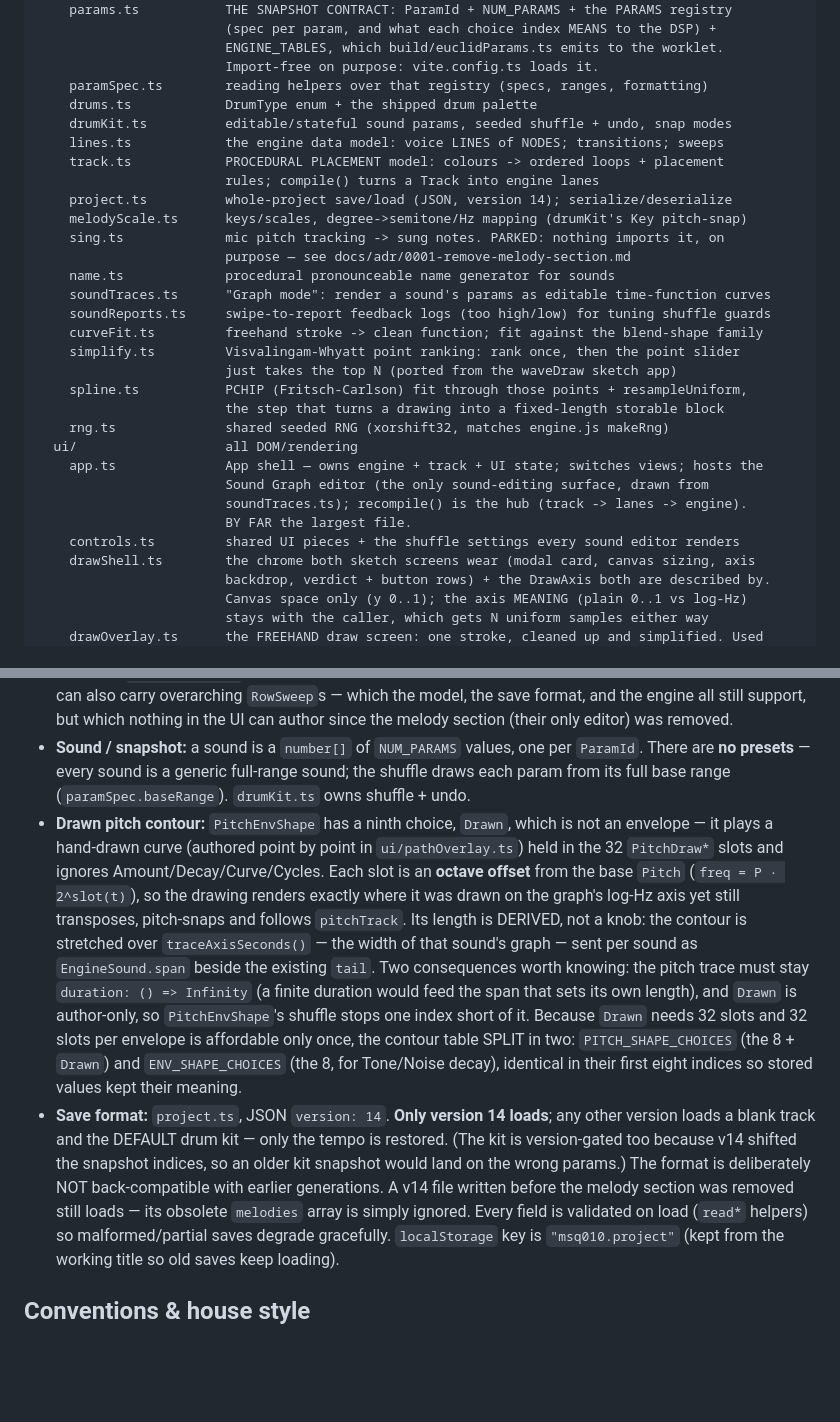
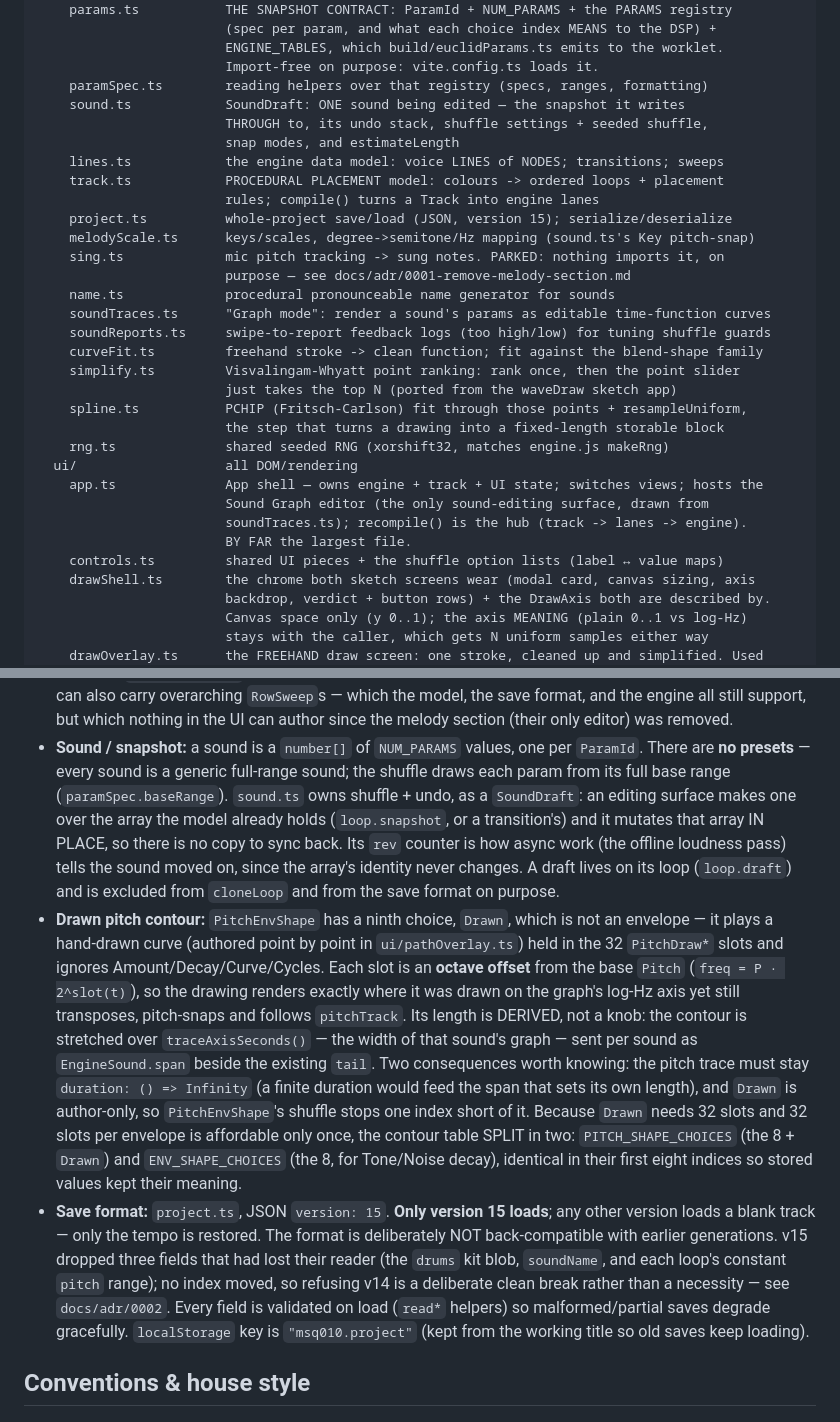
Before and after one commit to reservetempo/Euclid, a Markdown page: CLAUDE.md, 2 parts joined by grey strips. Rendered like a GitHub page; blank space fills up the shorter version.

```diff
--- a/CLAUDE.md
+++ b/CLAUDE.md
@@ -105,13 +105,14 @@ src/
                         ENGINE_TABLES, which build/euclidParams.ts emits to the worklet.
                         Import-free on purpose: vite.config.ts loads it.
     paramSpec.ts        reading helpers over that registry (specs, ranges, formatting)
-    drums.ts            DrumType enum + the shipped drum palette
-    drumKit.ts          editable/stateful sound params, seeded shuffle + undo, snap modes
+    sound.ts            SoundDraft: ONE sound being edited — the snapshot it writes
+                        THROUGH to, its undo stack, shuffle settings + seeded shuffle,
+                        snap modes, and estimateLength
     lines.ts            the engine data model: voice LINES of NODES; transitions; sweeps
     track.ts            PROCEDURAL PLACEMENT model: colours -> ordered loops + placement
                         rules; compile() turns a Track into engine lanes
-    project.ts          whole-project save/load (JSON, version 14); serialize/deserialize
-    melodyScale.ts      keys/scales, degree->semitone/Hz mapping (drumKit's Key pitch-snap)
+    project.ts          whole-project save/load (JSON, version 15); serialize/deserialize
+    melodyScale.ts      keys/scales, degree->semitone/Hz mapping (sound.ts's Key pitch-snap)
     sing.ts             mic pitch tracking -> sung notes. PARKED: nothing imports it, on
                         purpose — see docs/adr/0001-remove-melody-section.md
     name.ts             procedural pronounceable name generator for sounds
@@ -128,7 +129,7 @@ src/
                         Sound Graph editor (the only sound-editing surface, drawn from
                         soundTraces.ts); recompile() is the hub (track -> lanes -> engine).
                         BY FAR the largest file.
-    controls.ts         shared UI pieces + the shuffle settings every sound editor renders
+    controls.ts         shared UI pieces + the shuffle option lists (label ↔ value maps)
     drawShell.ts        the chrome both sketch screens wear (modal card, canvas sizing, axis
                         backdrop, verdict + button rows) + the DrawAxis both are described by.
                         Canvas space only (y 0..1); the axis MEANING (plain 0..1 vs log-Hz)
@@ -171,7 +172,12 @@ src/
   the UI can author since the melody section (their only editor) was removed.
 - **Sound / snapshot:** a sound is a `number[]` of `NUM_PARAMS` values, one per `ParamId`.
   There are **no presets** — every sound is a generic full-range sound; the shuffle draws each
-  param from its full base range (`paramSpec.baseRange`). `drumKit.ts` owns shuffle + undo.
+  param from its full base range (`paramSpec.baseRange`). `sound.ts` owns shuffle + undo, as
+  a `SoundDraft`: an editing surface makes one over the array the model already holds
+  (`loop.snapshot`, or a transition's) and it mutates that array IN PLACE, so there is no
+  copy to sync back. Its `rev` counter is how async work (the offline loudness pass) tells
+  the sound moved on, since the array's identity never changes. A draft lives on its loop
+  (`loop.draft`) and is excluded from `cloneLoop` and from the save format on purpose.
 - **Drawn pitch contour:** `PitchEnvShape` has a ninth choice, `Drawn`, which is not an
   envelope — it plays a hand-drawn curve (authored point by point in `ui/pathOverlay.ts`)
   held in the 32 `PitchDraw*` slots and ignores
@@ -186,13 +192,12 @@ src/
   32 slots per envelope is affordable only once, the contour table SPLIT in two:
   `PITCH_SHAPE_CHOICES` (the 8 + `Drawn`) and `ENV_SHAPE_CHOICES` (the 8, for Tone/Noise
   decay), identical in their first eight indices so stored values kept their meaning.
-- **Save format:** `project.ts`, JSON `version: 14`. **Only version 14 loads**; any other
-  version loads a blank track and the DEFAULT drum kit — only the tempo is restored. (The
-  kit is version-gated too because v14 shifted the snapshot indices, so an older kit
-  snapshot would land on the wrong params.) The format is
-  deliberately NOT back-compatible with earlier generations. A v14 file written before the
-  melody section was removed still loads — its obsolete `melodies` array is simply ignored.
-  Every field is validated on load
+- **Save format:** `project.ts`, JSON `version: 15`. **Only version 15 loads**; any other
+  version loads a blank track — only the tempo is restored. The format is deliberately NOT
+  back-compatible with earlier generations. v15 dropped three fields that had lost their
+  reader (the `drums` kit blob, `soundName`, and each loop's constant `pitch` range); no
+  index moved, so refusing v14 is a deliberate clean break rather than a necessity — see
+  `docs/adr/0002`. Every field is validated on load
   (`read*` helpers) so malformed/partial saves degrade gracefully. `localStorage` key is
   `"msq010.project"` (kept from the working title so old saves keep loading).
 
```
Also changed, not shown: docs/adr/0002-collapse-the-drum-kit-into-the-sound-draft.md (added, +56 -0 lines).
